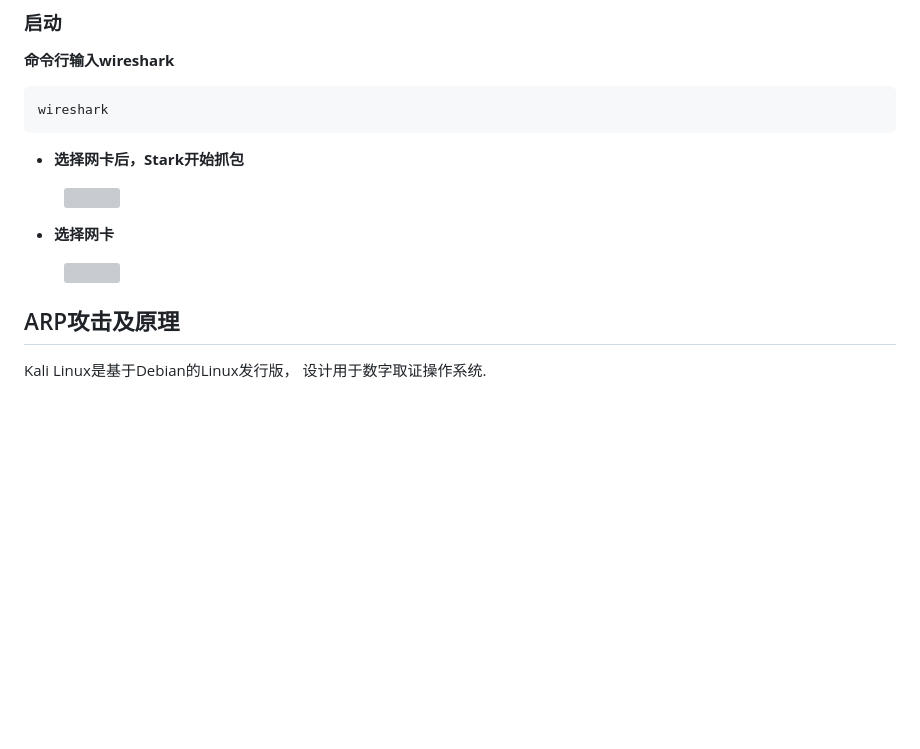
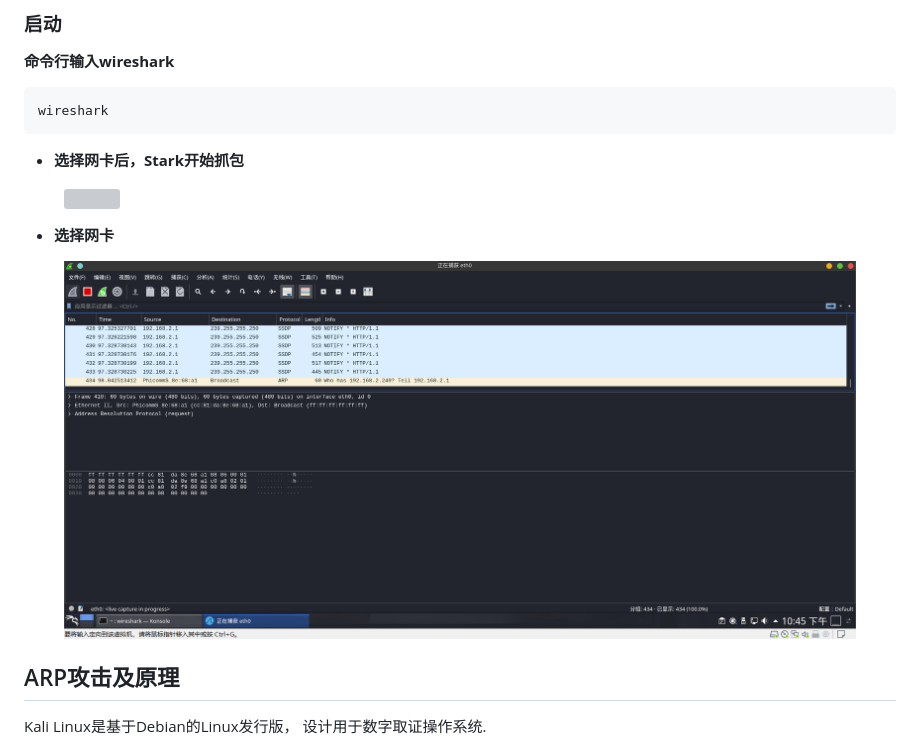
Before and after one commit to mochen072/github.io, a Markdown page: docs/kali.md, the part around the change printed below. Rendered like a GitHub page; blank space fills up the shorter version; grey boxes are pictures that could not be loaded.

Commit message:
kali

```diff
--- a/docs/kali.md
+++ b/docs/kali.md
@@ -150,7 +150,7 @@ wireshark
 
 </figure>
      <figure class="thumbnails">
-        <img src="picture/wireshark/wireshark1.png">
+        <img src="picture/wireshark/ws1.png">
 </figure>
 
 ## <font color = #1E90FF>ARP攻击及原理</font>
```
Also changed, not shown: other parts of docs/kali.md (+1 -1 lines), docs/picture/wireshark/ws.png (renamed from docs/picture/wireshark/wirshark.png), docs/picture/wireshark/ws1.png (renamed from docs/picture/wireshark/wirshark1.png).
